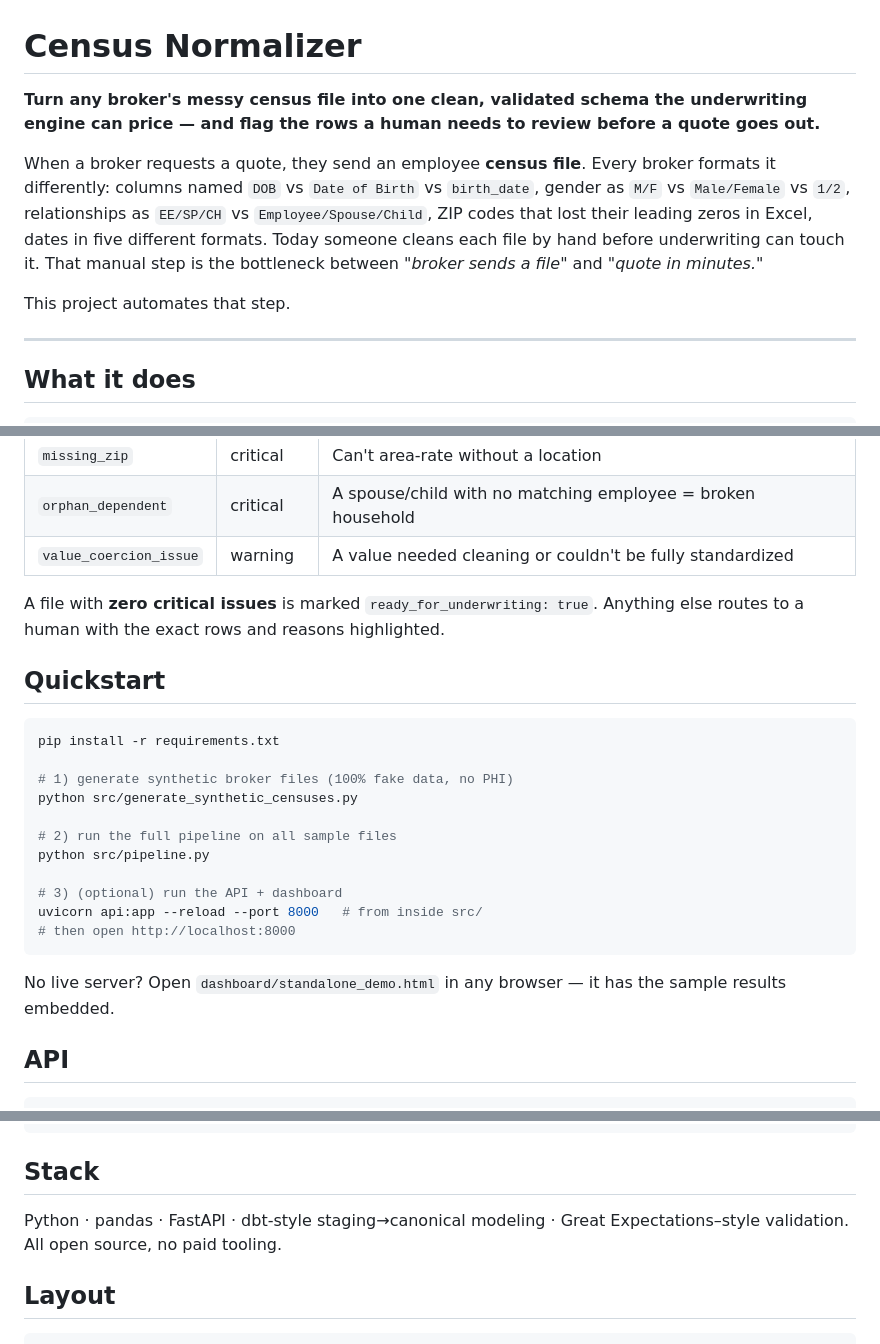
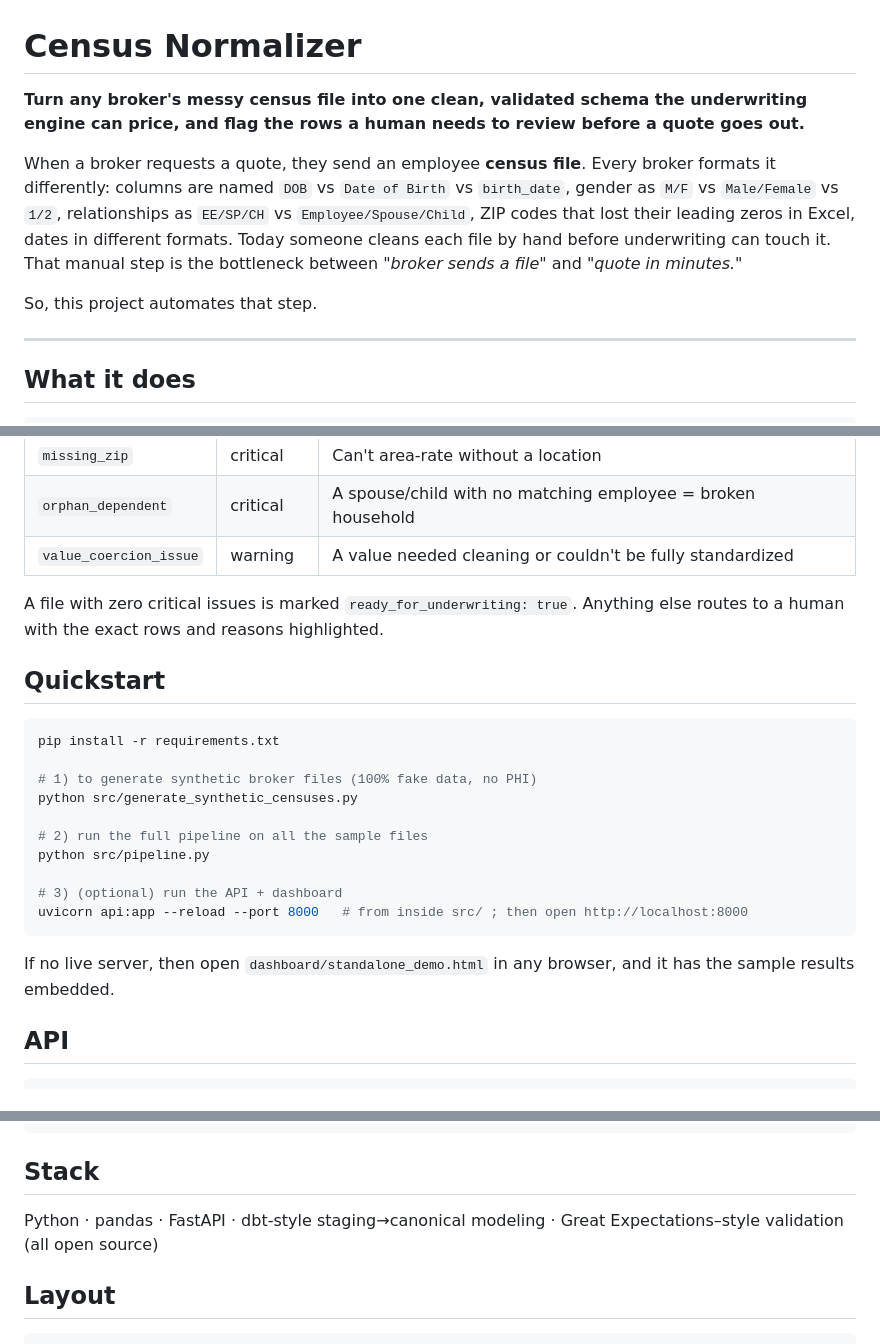
Before and after one commit to prathikshaurs/census-normalizer, a Markdown page: README.md, 3 parts joined by grey strips. Drawn GitHub-style.

````diff
--- a/README.md
+++ b/README.md
@@ -1,10 +1,10 @@
 # Census Normalizer
 
-**Turn any broker's messy census file into one clean, validated schema the underwriting engine can price — and flag the rows a human needs to review before a quote goes out.**
+**Turn any broker's messy census file into one clean, validated schema the underwriting engine can price, and flag the rows a human needs to review before a quote goes out.**
 
-When a broker requests a quote, they send an employee **census file**. Every broker formats it differently: columns named `DOB` vs `Date of Birth` vs `birth_date`, gender as `M/F` vs `Male/Female` vs `1/2`, relationships as `EE/SP/CH` vs `Employee/Spouse/Child`, ZIP codes that lost their leading zeros in Excel, dates in five different formats. Today someone cleans each file by hand before underwriting can touch it. That manual step is the bottleneck between *"broker sends a file"* and *"quote in minutes."*
+When a broker requests a quote, they send an employee **census file**. Every broker formats it differently: columns are named `DOB` vs `Date of Birth` vs `birth_date`, gender as `M/F` vs `Male/Female` vs `1/2`, relationships as `EE/SP/CH` vs `Employee/Spouse/Child`, ZIP codes that lost their leading zeros in Excel, dates in different formats. Today someone cleans each file by hand before underwriting can touch it. That manual step is the bottleneck between *"broker sends a file"* and *"quote in minutes."*
 
-This project automates that step.
+So, this project automates that step.
 
 ---
 
@@ -42,25 +42,24 @@ The column mapping is driven by a synonym dictionary plus fuzzy string similarit
 | `orphan_dependent` | critical | A spouse/child with no matching employee = broken household |
 | `value_coercion_issue` | warning | A value needed cleaning or couldn't be fully standardized |
 
-A file with **zero critical issues** is marked `ready_for_underwriting: true`. Anything else routes to a human with the exact rows and reasons highlighted.
+A file with zero critical issues is marked `ready_for_underwriting: true`. Anything else routes to a human with the exact rows and reasons highlighted.
 
 ## Quickstart
 
 ```bash
 pip install -r requirements.txt
 
-# 1) generate synthetic broker files (100% fake data, no PHI)
+# 1) to generate synthetic broker files (100% fake data, no PHI)
 python src/generate_synthetic_censuses.py
 
-# 2) run the full pipeline on all sample files
+# 2) run the full pipeline on all the sample files
 python src/pipeline.py
 
 # 3) (optional) run the API + dashboard
-uvicorn api:app --reload --port 8000   # from inside src/
-# then open http://localhost:8000
+uvicorn api:app --reload --port 8000   # from inside src/ ; then open http://localhost:8000
 ```
 
-No live server? Open `dashboard/standalone_demo.html` in any browser — it has the sample results embedded.
+If no live server, then open `dashboard/standalone_demo.html` in any browser, and it has the sample results embedded.
 
 ## API
 
@@ -87,7 +86,7 @@ Example response (trimmed):
 
 ## Stack
 
-Python · pandas · FastAPI · dbt-style staging→canonical modeling · Great Expectations–style validation. All open source, no paid tooling.
+Python · pandas · FastAPI · dbt-style staging→canonical modeling · Great Expectations–style validation (all open source)
 
 ## Layout
 
````
Also changed, not shown: other parts of README.md (+3 -3 lines).
